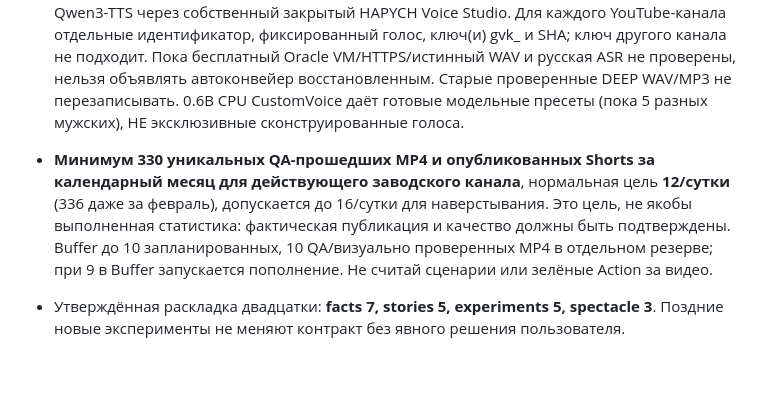
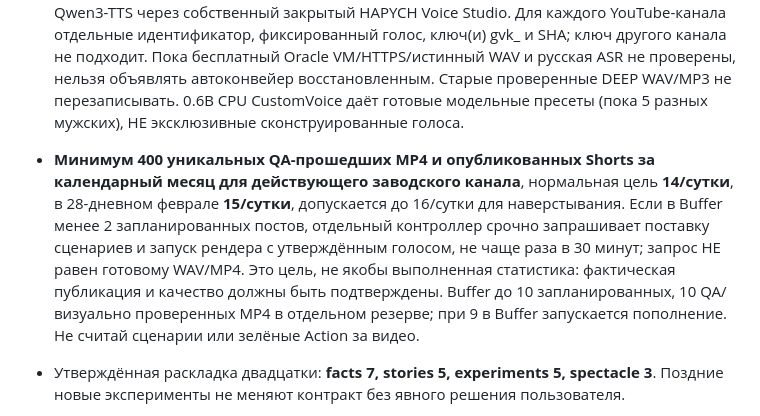
Before and after one commit to GUSTAVA009/moto-shorts-cloud, a Markdown page: AGENTS.md, the part around the change. GitHub-like rendering; blank space fills up the shorter version.

Commit message:
docs: owner-approved 400 shorts monthly and emergency TTS refill

```diff
--- a/AGENTS.md
+++ b/AGENTS.md
@@ -6,7 +6,7 @@
 ## Не нарушай соглашений пользователя
 - **Окончательное решение 01.11.2026:** полностью исключить Cartesia и платные TTS-API из нового голосового завода. **Не использовать локальный ПК или GPU**: владелец не держит компьютер включённым. Новые голоса должны работать на внешнем облачном CPU Qwen3-TTS через собственный закрытый HAPYCH Voice Studio. Для каждого YouTube-канала отдельные идентификатор, фиксированный голос, ключ(и) gvk_ и SHA; ключ другого канала не подходит. Пока бесплатный Oracle VM/HTTPS/истинный WAV и русская ASR не проверены, нельзя объявлять автоконвейер восстановленным. Старые проверенные DEEP WAV/MP3 не перезаписывать. 0.6B CPU CustomVoice даёт готовые модельные пресеты (пока 5 разных мужских), НЕ эксклюзивные сконструированные голоса.
 
-- **Минимум 330 уникальных QA-прошедших MP4 и опубликованных Shorts за календарный месяц для действующего заводского канала**, нормальная цель **12/сутки** (336 даже за февраль), допускается до 16/сутки для наверстывания. Это цель, не якобы выполненная статистика: фактическая публикация и качество должны быть подтверждены. Buffer до 10 запланированных, 10 QA/визуально проверенных MP4 в отдельном резерве; при 9 в Buffer запускается пополнение. Не считай сценарии или зелёные Action за видео.
+- **Минимум 400 уникальных QA-прошедших MP4 и опубликованных Shorts за календарный месяц для действующего заводского канала**, нормальная цель **14/сутки**, в 28-дневном феврале **15/сутки**, допускается до 16/сутки для наверстывания. Если в Buffer менее 2 запланированных постов, отдельный контроллер срочно запрашивает поставку сценариев и запуск рендера с утверждённым голосом, не чаще раза в 30 минут; запрос НЕ равен готовому WAV/MP4. Это цель, не якобы выполненная статистика: фактическая публикация и качество должны быть подтверждены. Buffer до 10 запланированных, 10 QA/визуально проверенных MP4 в отдельном резерве; при 9 в Buffer запускается пополнение. Не считай сценарии или зелёные Action за видео.
 - Утверждённая раскладка двадцатки: **facts 7, stories 5, experiments 5, spectacle 3**. Поздние новые эксперименты не меняют контракт без явного решения пользователя.
 - Новая ироничная подача «миф → подтверждённые кадры → развязка» по ссылке пользователя описана в `docs/SHORTS_CREATIVE_REFERENCE_RU.md`; это подформат, а не изменение сетки 7/5/5/3.
 - Каждое слово сюжета соответствует кадру; не публикуй тёмные, статичные, нерелевантные, быстро мигающие, с обрезанными титрами или сломанным звуком видео. Не используй локальные личные файлы.
```
